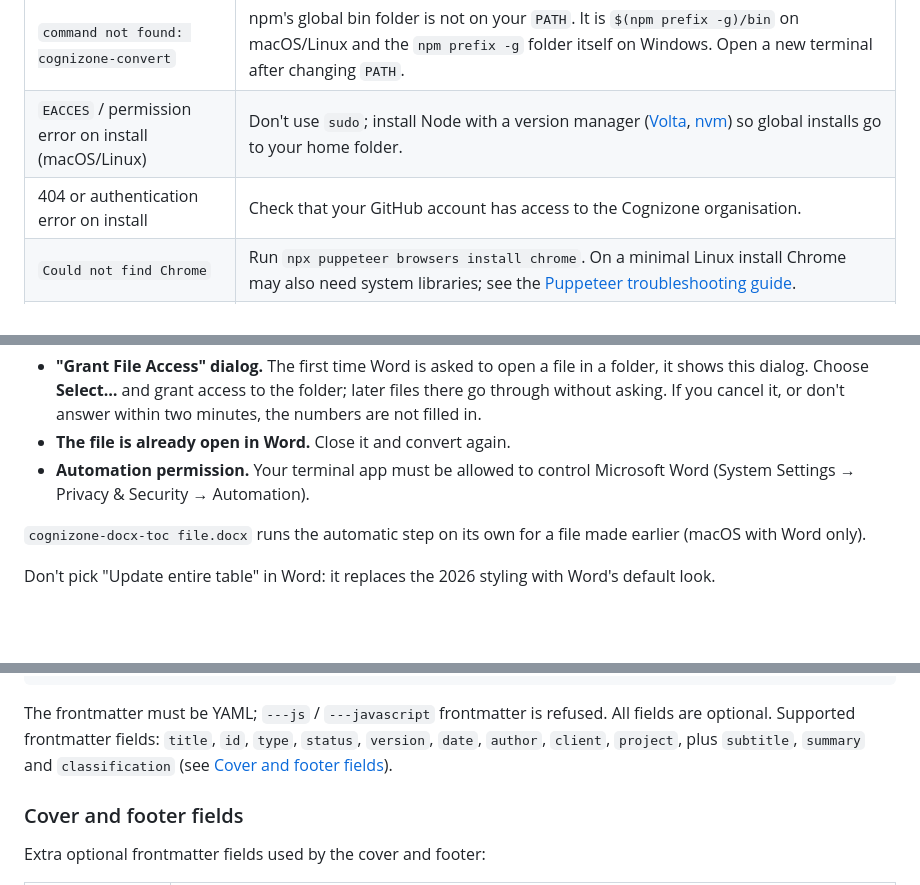
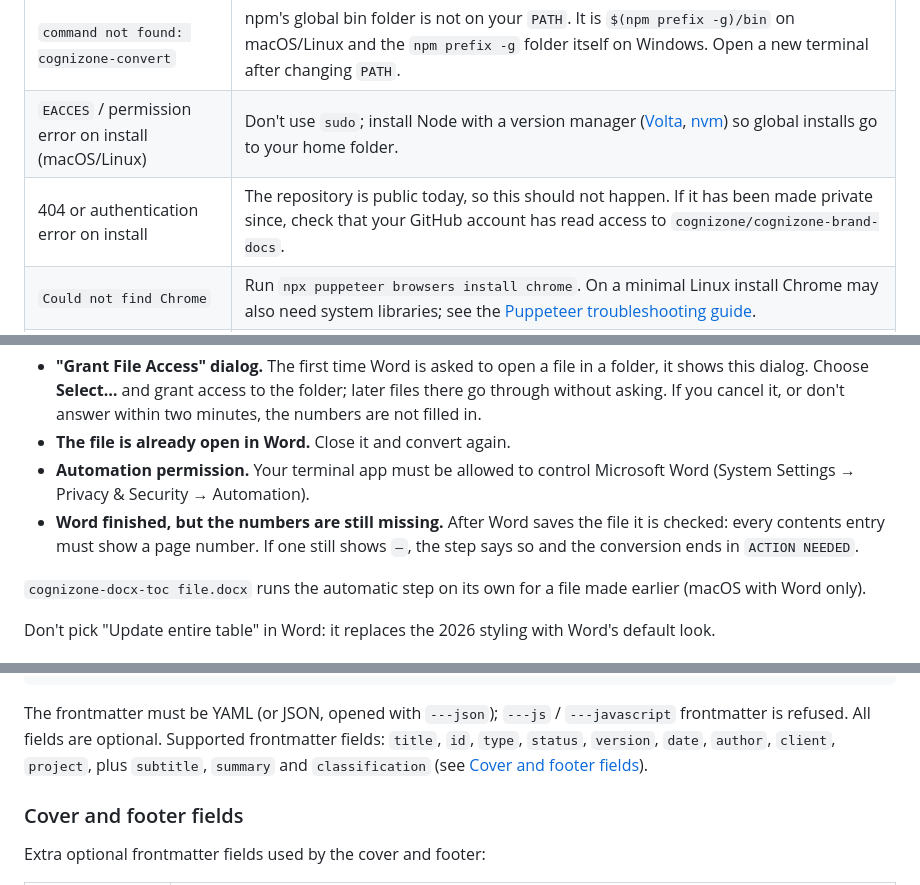
Before and after one commit to cognizone/cognizone-brand-docs, a Markdown page: README.md, 3 parts joined by grey strips. Rendered like a GitHub page; blank space fills up the shorter version.

````diff
--- a/README.md
+++ b/README.md
@@ -51,7 +51,7 @@ Word documents reference fonts by name, so install [Calistoga](https://fonts.goo
 |---|---|
 | `command not found: cognizone-convert` | npm's global bin folder is not on your `PATH`. It is `$(npm prefix -g)/bin` on macOS/Linux and the `npm prefix -g` folder itself on Windows. Open a new terminal after changing `PATH`. |
 | `EACCES` / permission error on install (macOS/Linux) | Don't use `sudo`; install Node with a version manager ([Volta](https://volta.sh), [nvm](https://github.com/nvm-sh/nvm)) so global installs go to your home folder. |
-| 404 or authentication error on install | Check that your GitHub account has access to the Cognizone organisation. |
+| 404 or authentication error on install | The repository is public today, so this should not happen. If it has been made private since, check that your GitHub account has read access to `cognizone/cognizone-brand-docs`. |
 | `Could not find Chrome` | Run `npx puppeteer browsers install chrome`. On a minimal Linux install Chrome may also need system libraries; see the [Puppeteer troubleshooting guide](https://pptr.dev/troubleshooting). |
 | Word contents page shows `–` or wrong page numbers | The conversion printed `ACTION NEEDED`: Word could not fill them in. Choose **References → Update Table → Update page numbers only** in Word, or on macOS with Microsoft Word run `cognizone-docx-toc file.docx`. "Update entire table" replaces the 2026 styling with Word's default look. |
 
@@ -106,6 +110,7 @@ On macOS the automatic step can still end in `ACTION NEEDED`:
 - **"Grant File Access" dialog.** The first time Word is asked to open a file in a folder, it shows this dialog. Choose **Select…** and grant access to the folder; later files there go through without asking. If you cancel it, or don't answer within two minutes, the numbers are not filled in.
 - **The file is already open in Word.** Close it and convert again.
 - **Automation permission.** Your terminal app must be allowed to control Microsoft Word (System Settings → Privacy & Security → Automation).
+- **Word finished, but the numbers are still missing.** After Word saves the file it is checked: every contents entry must show a page number. If one still shows `–`, the step says so and the conversion ends in `ACTION NEEDED`.
 
 `cognizone-docx-toc file.docx` runs the automatic step on its own for a file made earlier (macOS with Word only).
 
@@ -141,7 +146,7 @@ project: REG+
 ---
 ```
 
-The frontmatter must be YAML; `---js` / `---javascript` frontmatter is refused. All fields are optional. Supported frontmatter fields: `title`, `id`, `type`, `status`, `version`, `date`, `author`, `client`, `project`, plus `subtitle`, `summary` and `classification` (see [Cover and footer fields](#cover-and-footer-fields)).
+The frontmatter must be YAML (or JSON, opened with `---json`); `---js` / `---javascript` frontmatter is refused. All fields are optional. Supported frontmatter fields: `title`, `id`, `type`, `status`, `version`, `date`, `author`, `client`, `project`, plus `subtitle`, `summary` and `classification` (see [Cover and footer fields](#cover-and-footer-fields)).
 
 ### Cover and footer fields
 
````
Also changed, not shown: other parts of README.md (+8 -4 lines), CLAUDE.md (+18 -12 lines), docs/screenshots/table-of-contents.png, 16 other files.
